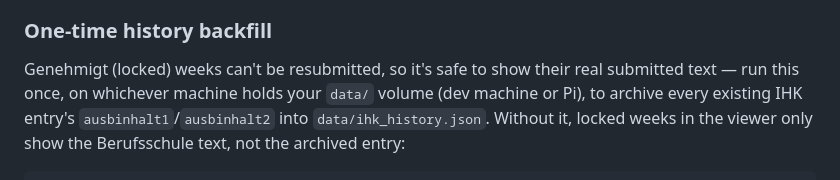
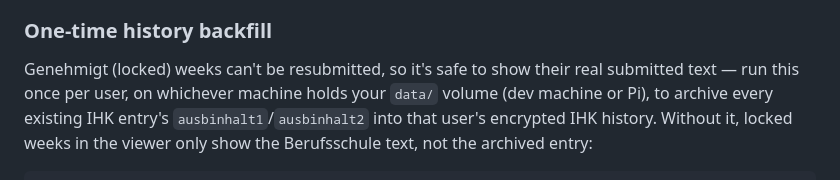
Before and after one commit to ettoknospe/BetterAutoBerichtsheft, a Markdown page: README.md, the part around one of its changes. Rendered like a GitHub page.

Commit message:
Update backfill_ihk_history.py doc for its new per-user CLI arg
Follow-up to the storage encryption work - the script now needs an
explicit user_id and writes into that user's encrypted IHK history
instead of a single-tenant data/ihk_history.json.

Co-Authored-By: Claude Sonnet 5 <noreply@anthropic.com>

````diff
--- a/README.md
+++ b/README.md
@@ -49,9 +49,10 @@ copy-paste it there by hand.
 ### One-time history backfill
 
 Genehmigt (locked) weeks can't be resubmitted, so it's safe to show their real
-submitted text — run this once, on whichever machine holds your `data/`
-volume (dev machine or Pi), to archive every existing IHK entry's
-`ausbinhalt1`/`ausbinhalt2` into `data/ihk_history.json`. Without it, locked
-weeks in the viewer only show the Berufsschule text, not the archived entry:
+submitted text — run this once per user, on whichever machine holds your
+`data/` volume (dev machine or Pi), to archive every existing IHK entry's
+`ausbinhalt1`/`ausbinhalt2` into that user's encrypted IHK history. Without
+it, locked weeks in the viewer only show the Berufsschule text, not the
+archived entry:
 
 ```bash
````
Also changed, not shown: other parts of README.md (+1 -1 lines).
